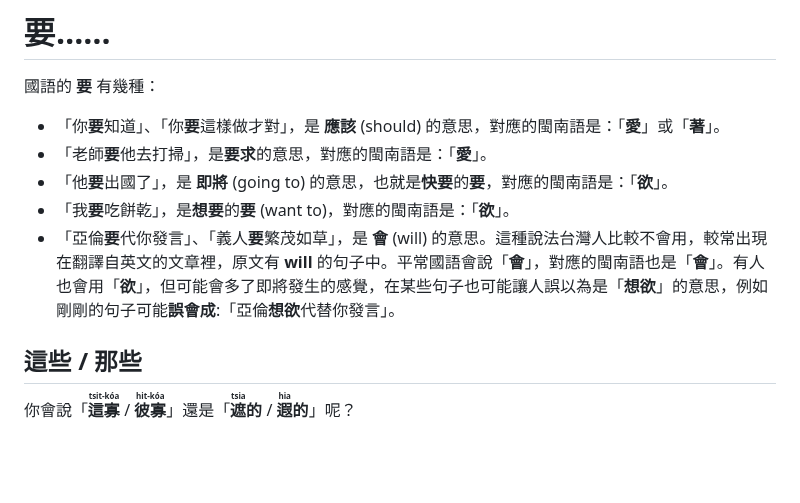
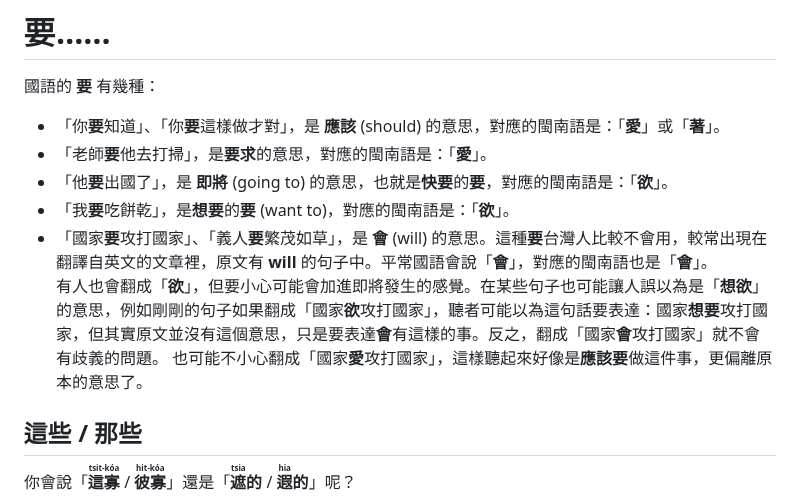
Before and after one commit to minnan-research/minnan-research.github.io, a Markdown page: docs/mistranslation/index.md, the part around the change. GitHub-like rendering; blank space fills up the shorter version.

```diff
--- a/docs/mistranslation/index.md
+++ b/docs/mistranslation/index.md
@@ -12,7 +12,9 @@
 - 「老師**要**他去打掃」，是**要求**的意思，對應的閩南語是：「**愛**」。
 - 「他**要**出國了」，是 **即將** (going to) 的意思，也就是**快要**的**要**，對應的閩南語是：「**欲**」。
 - 「我**要**吃餅乾」，是**想要**的**要** (want to)，對應的閩南語是：「**欲**」。
-- 「亞倫**要**代你發言」、「義人**要**繁茂如草」，是 **會** (will) 的意思。這種說法台灣人比較不會用，較常出現在翻譯自英文的文章裡，原文有 **will** 的句子中。平常國語會說「**會**」，對應的閩南語也是「**會**」。有人也會用「**欲**」，但可能會多了即將發生的感覺，在某些句子也可能讓人誤以為是「**想欲**」的意思，例如剛剛的句子可能**誤會成**:「亞倫**想欲**代替你發言」。
+- 「國家**要**攻打國家」、「義人**要**繁茂如草」，是 **會** (will) 的意思。這種**要**台灣人比較不會用，較常出現在翻譯自英文的文章裡，原文有 **will** 的句子中。平常國語會說「**會**」，對應的閩南語也是「**會**」。
+有人也會翻成「**欲**」，但要小心可能會加進即將發生的感覺。在某些句子也可能讓人誤以為是「**想欲**」的意思，例如剛剛的句子如果翻成「國家**欲**攻打國家」，聽者可能以為這句話要表達：國家**想要**攻打國家，但其實原文並沒有這個意思，只是要表達**會**有這樣的事。反之，翻成「國家**會**攻打國家」就不會有歧義的問題。
+也可能不小心翻成「國家**愛**攻打國家」，這樣聽起來好像是**應該要**做這件事，更偏離原本的意思了。
 
 ## 這些 / 那些
 
```
